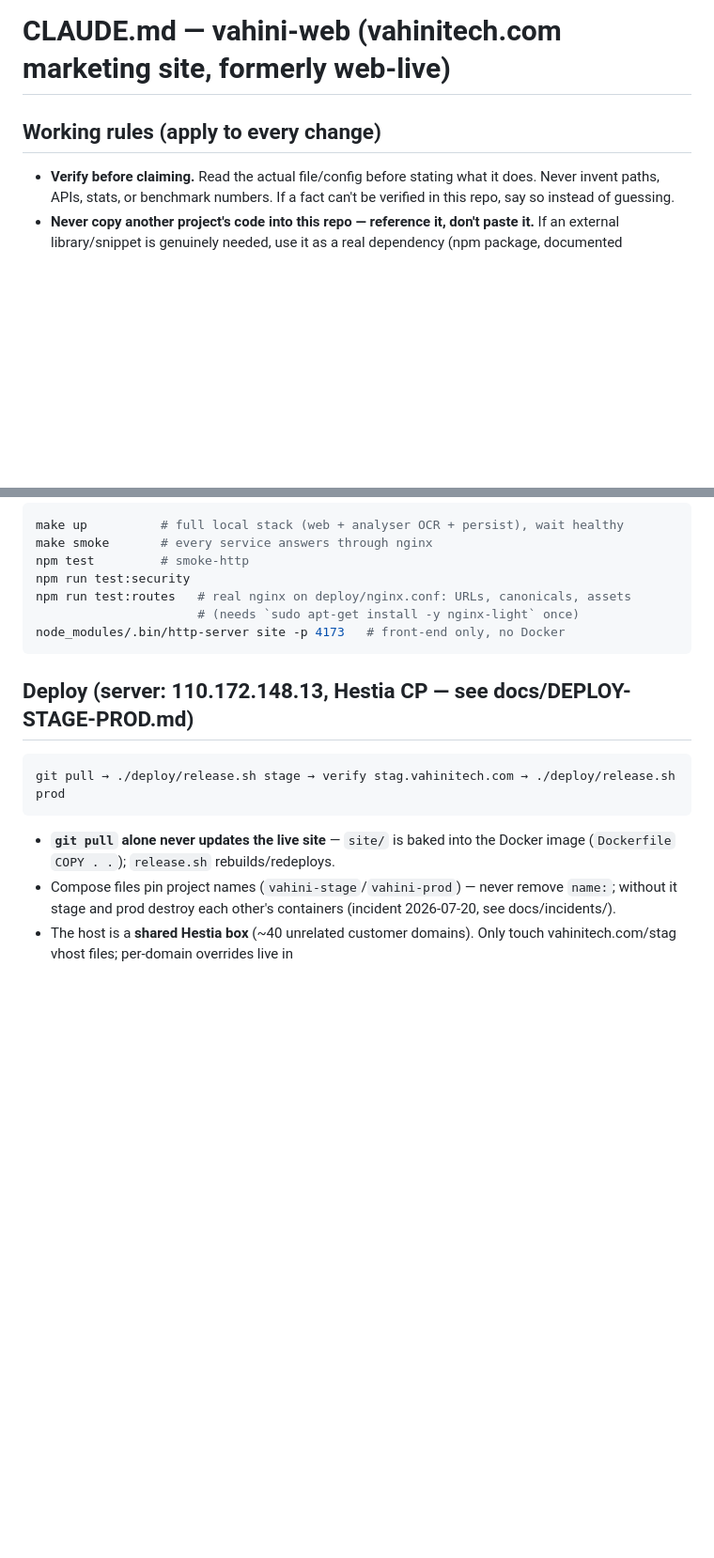
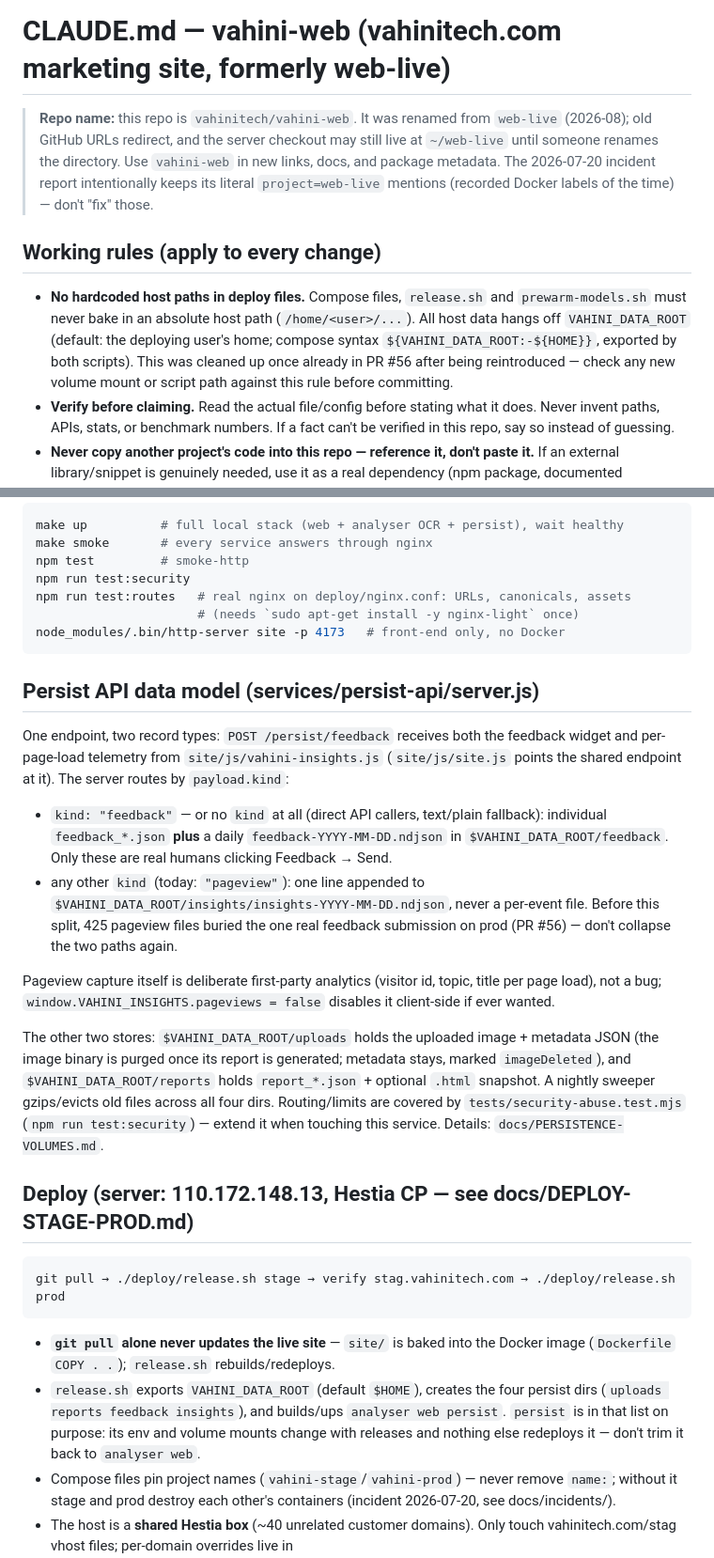
Before and after one commit to vahinitech/vahini-web, a Markdown page: CLAUDE.md, 2 parts joined by grey strips. Shown at 94% size. GitHub-like rendering; blank space fills up the shorter version.

Commit message:
docs(claude): record repo rename, data-root rule and persist data model
CLAUDE.md now carries the facts we keep re-deriving: the repo is
vahinitech/vahini-web (renamed from web-live, old URLs redirect), deploy
files must never hardcode host paths (VAHINI_DATA_ROOT, default HOME,
fixed twice already), how /persist/feedback splits widget submissions
(per-file in feedback/) from pageview telemetry (daily ndjson in
insights/), what uploads/ and reports/ hold, and that release.sh
deliberately builds/ups persist alongside analyser and web.

Co-Authored-By: Claude Fable 5 <noreply@anthropic.com>
Claude-Session: https://claude.ai/code/session_01FNSHjyuFnJbFha55m86d3G

````diff
--- a/CLAUDE.md
+++ b/CLAUDE.md
@@ -1,7 +1,21 @@
 # CLAUDE.md — vahini-web (vahinitech.com marketing site, formerly web-live)
+
+> **Repo name:** this repo is `vahinitech/vahini-web`. It was renamed from
+> `web-live` (2026-08); old GitHub URLs redirect, and the server checkout
+> may still live at `~/web-live` until someone renames the directory. Use
+> `vahini-web` in new links, docs, and package metadata. The 2026-07-20
+> incident report intentionally keeps its literal `project=web-live`
+> mentions (recorded Docker labels of the time) — don't "fix" those.
 
 ## Working rules (apply to every change)
 
+- **No hardcoded host paths in deploy files.** Compose files, `release.sh`
+  and `prewarm-models.sh` must never bake in an absolute host path
+  (`/home/<user>/...`). All host data hangs off `VAHINI_DATA_ROOT`
+  (default: the deploying user's home; compose syntax
+  `${VAHINI_DATA_ROOT:-${HOME}}`, exported by both scripts). This was
+  cleaned up once already in PR #56 after being reintroduced — check any
+  new volume mount or script path against this rule before committing.
 - **Verify before claiming.** Read the actual file/config before stating what
   it does. Never invent paths, APIs, stats, or benchmark numbers. If a fact
   can't be verified in this repo, say so instead of guessing.
@@ -71,6 +85,34 @@ npm run test:routes   # real nginx on deploy/nginx.conf: URLs, canonicals, asset
 node_modules/.bin/http-server site -p 4173   # front-end only, no Docker
 ```
 
+## Persist API data model (services/persist-api/server.js)
+
+One endpoint, two record types: `POST /persist/feedback` receives both the
+feedback widget and per-page-load telemetry from `site/js/vahini-insights.js`
+(`site/js/site.js` points the shared endpoint at it). The server routes by
+`payload.kind`:
+
+- `kind: "feedback"` — or no `kind` at all (direct API callers, text/plain
+  fallback): individual `feedback_*.json` **plus** a daily
+  `feedback-YYYY-MM-DD.ndjson` in `$VAHINI_DATA_ROOT/feedback`. Only these
+  are real humans clicking Feedback → Send.
+- any other `kind` (today: `"pageview"`): one line appended to
+  `$VAHINI_DATA_ROOT/insights/insights-YYYY-MM-DD.ndjson`, never a
+  per-event file. Before this split, 425 pageview files buried the one real
+  feedback submission on prod (PR #56) — don't collapse the two paths again.
+
+Pageview capture itself is deliberate first-party analytics (visitor id,
+topic, title per page load), not a bug; `window.VAHINI_INSIGHTS.pageviews =
+false` disables it client-side if ever wanted.
+
+The other two stores: `$VAHINI_DATA_ROOT/uploads` holds the uploaded image +
+metadata JSON (the image binary is purged once its report is generated;
+metadata stays, marked `imageDeleted`), and `$VAHINI_DATA_ROOT/reports`
+holds `report_*.json` + optional `.html` snapshot. A nightly sweeper
+gzips/evicts old files across all four dirs. Routing/limits are covered by
+`tests/security-abuse.test.mjs` (`npm run test:security`) — extend it when
+touching this service. Details: `docs/PERSISTENCE-VOLUMES.md`.
+
 ## Deploy (server: 110.172.148.13, Hestia CP — see docs/DEPLOY-STAGE-PROD.md)
 
 ```bash
@@ -79,6 +121,11 @@ git pull → ./deploy/release.sh stage → verify stag.vahinitech.com → ./depl
 
 - **`git pull` alone never updates the live site** — `site/` is baked into
   the Docker image (`Dockerfile` `COPY . .`); `release.sh` rebuilds/redeploys.
+- `release.sh` exports `VAHINI_DATA_ROOT` (default `$HOME`), creates the
+  four persist dirs (`uploads reports feedback insights`), and builds/ups
+  `analyser web persist`. `persist` is in that list on purpose: its env and
+  volume mounts change with releases and nothing else redeploys it — don't
+  trim it back to `analyser web`.
 - Compose files pin project names (`vahini-stage`/`vahini-prod`) — never
   remove `name:`; without it stage and prod destroy each other's containers
   (incident 2026-07-20, see docs/incidents/).
````
